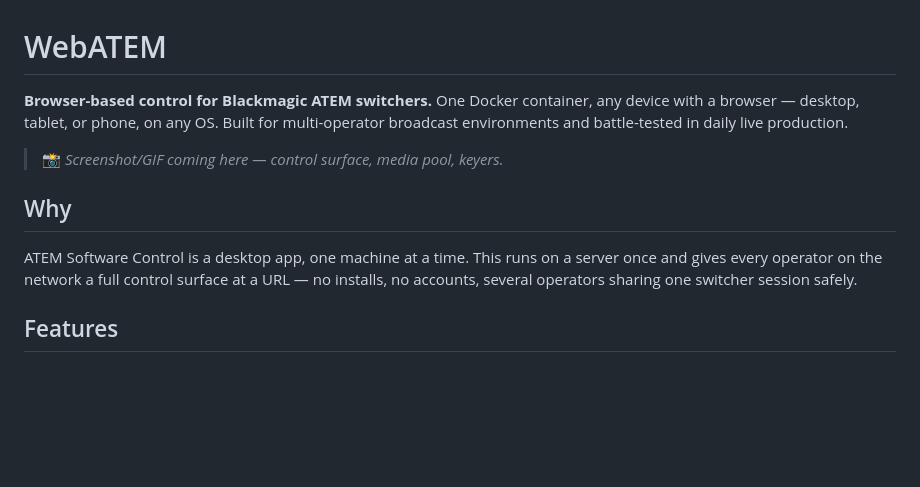
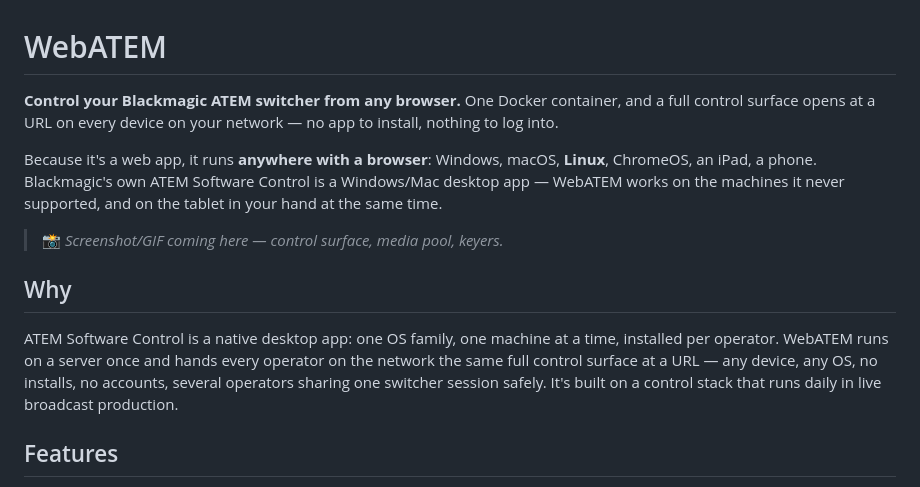
Before and after one commit to lucas-romanenko/webatem, a Markdown page: README.md, the part around the change. Drawn GitHub-style; blank space fills up the shorter version.

Commit message:
README: lead with the cross-platform web angle
Blackmagic's ATEM Software Control is Windows/Mac only; being a web app
is the differentiator — runs on Linux, ChromeOS, tablets, and phones
too. Also softens the production claim to the honest form (the control
stack this is built on runs in live production; this open build is new).

Co-Authored-By: Claude Fable 5 <noreply@anthropic.com>

```diff
--- a/README.md
+++ b/README.md
@@ -1,18 +1,24 @@
 # WebATEM
 
-**Browser-based control for Blackmagic ATEM switchers.** One Docker container,
-any device with a browser — desktop, tablet, or phone, on any OS. Built for
-multi-operator broadcast environments and battle-tested in daily live
-production.
+**Control your Blackmagic ATEM switcher from any browser.** One Docker
+container, and a full control surface opens at a URL on every device on your
+network — no app to install, nothing to log into.
+
+Because it's a web app, it runs **anywhere with a browser**: Windows, macOS,
+**Linux**, ChromeOS, an iPad, a phone. Blackmagic's own ATEM Software Control
+is a Windows/Mac desktop app — WebATEM works on the machines it never
+supported, and on the tablet in your hand at the same time.
 
 > 📸 *Screenshot/GIF coming here — control surface, media pool, keyers.*
 
 ## Why
 
-ATEM Software Control is a desktop app, one machine at a time. This runs on
-a server once and gives every operator on the network a full control surface
-at a URL — no installs, no accounts, several operators sharing one switcher
-session safely.
+ATEM Software Control is a native desktop app: one OS family, one machine at a
+time, installed per operator. WebATEM runs on a server once and hands every
+operator on the network the same full control surface at a URL — any device,
+any OS, no installs, no accounts, several operators sharing one switcher
+session safely. It's built on a control stack that runs daily in live
+broadcast production.
 
 ## Features
 
```
